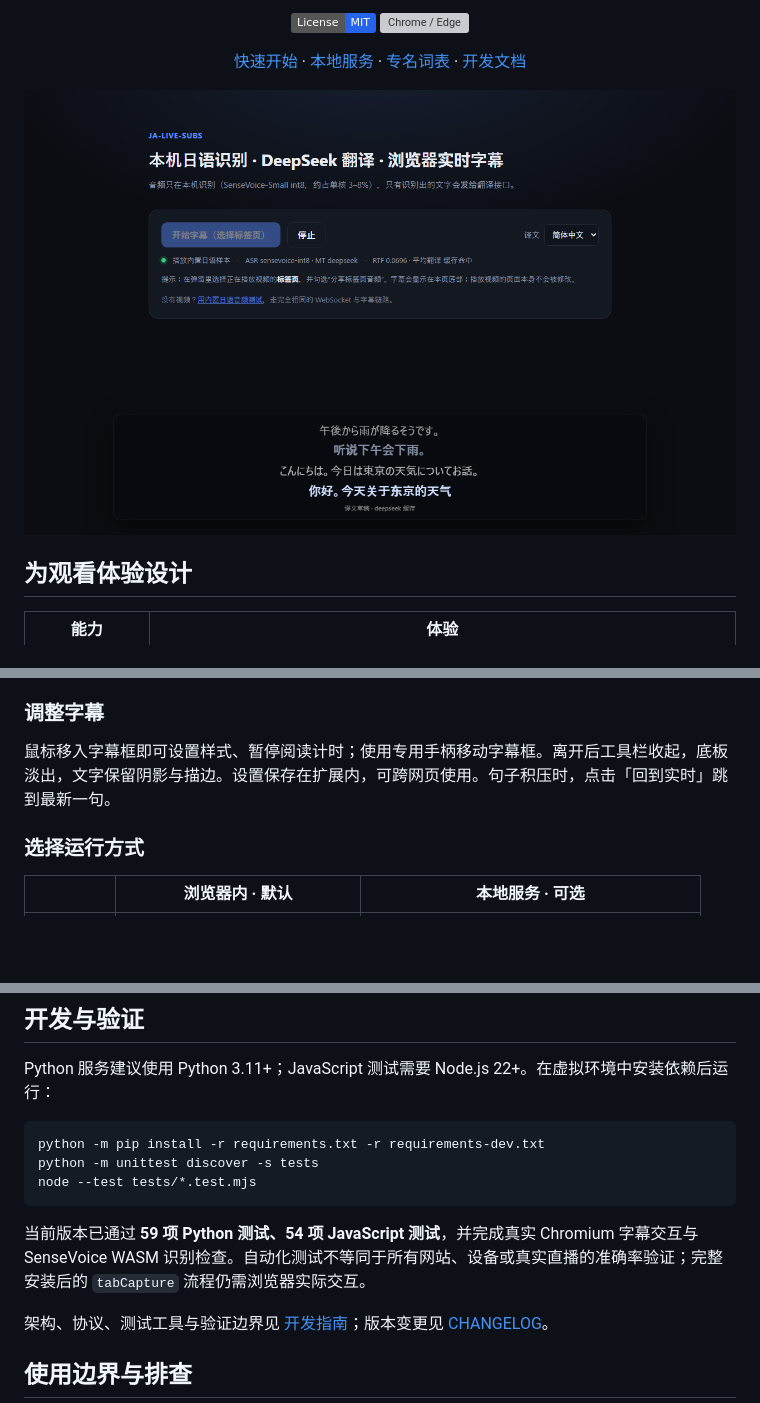
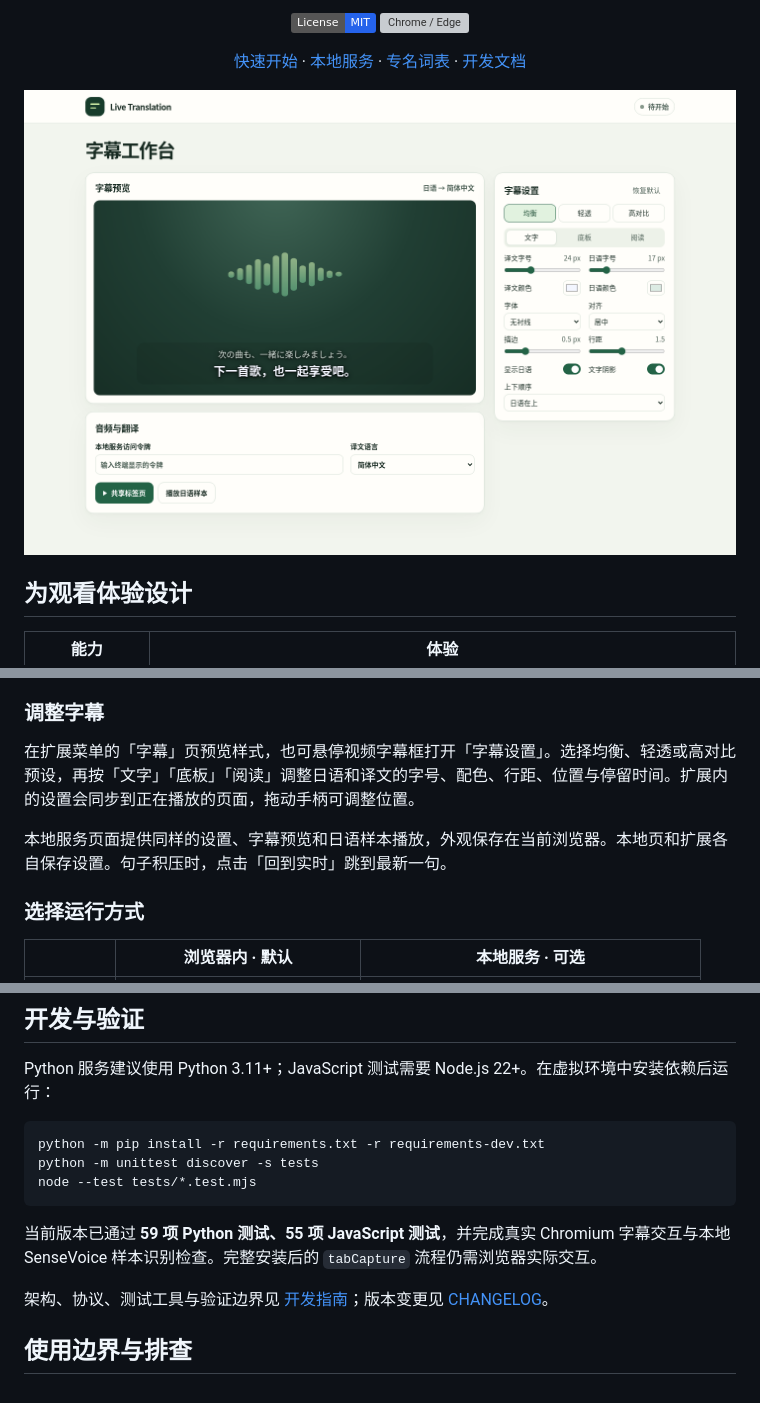
Before and after one commit to VivoWalker/Live-Translation, a Markdown page: README.md, 3 parts joined by grey strips. Rendered like a GitHub page; pictures changed too: docs/demo-page.png; badges without logos; blank space fills up the shorter version; grey boxes are pictures that could not be loaded.

````diff
--- a/README.md
+++ b/README.md
@@ -47,7 +47,9 @@
 
 ### 调整字幕
 
-鼠标移入字幕框即可设置样式、暂停阅读计时；使用专用手柄移动字幕框。离开后工具栏收起，底板淡出，文字保留阴影与描边。设置保存在扩展内，可跨网页使用。句子积压时，点击「回到实时」跳到最新一句。
+在扩展菜单的「字幕」页预览样式，也可悬停视频字幕框打开「字幕设置」。选择均衡、轻透或高对比预设，再按「文字」「底板」「阅读」调整日语和译文的字号、配色、行距、位置与停留时间。扩展内的设置会同步到正在播放的页面，拖动手柄可调整位置。
+
+本地服务页面提供同样的设置、字幕预览和日语样本播放，外观保存在当前浏览器。本地页和扩展各自保存设置。句子积压时，点击「回到实时」跳到最新一句。
 
 ### 选择运行方式
 
@@ -103,7 +105,7 @@ python -m unittest discover -s tests
 node --test tests/*.test.mjs
 ```
 
-当前版本已通过 **59 项 Python 测试、54 项 JavaScript 测试**，并完成真实 Chromium 字幕交互与 SenseVoice WASM 识别检查。自动化测试不等同于所有网站、设备或真实直播的准确率验证；完整安装后的 `tabCapture` 流程仍需浏览器实际交互。
+当前版本已通过 **59 项 Python 测试、55 项 JavaScript 测试**，并完成真实 Chromium 字幕交互与本地 SenseVoice 样本识别检查。完整安装后的 `tabCapture` 流程仍需浏览器实际交互。
 
 架构、协议、测试工具与验证边界见 [开发指南](docs/development.md)；版本变更见 [CHANGELOG](CHANGELOG.md)。
 
````
Also changed, not shown: docs/development.md (+4 -1 lines), 17 other files.
